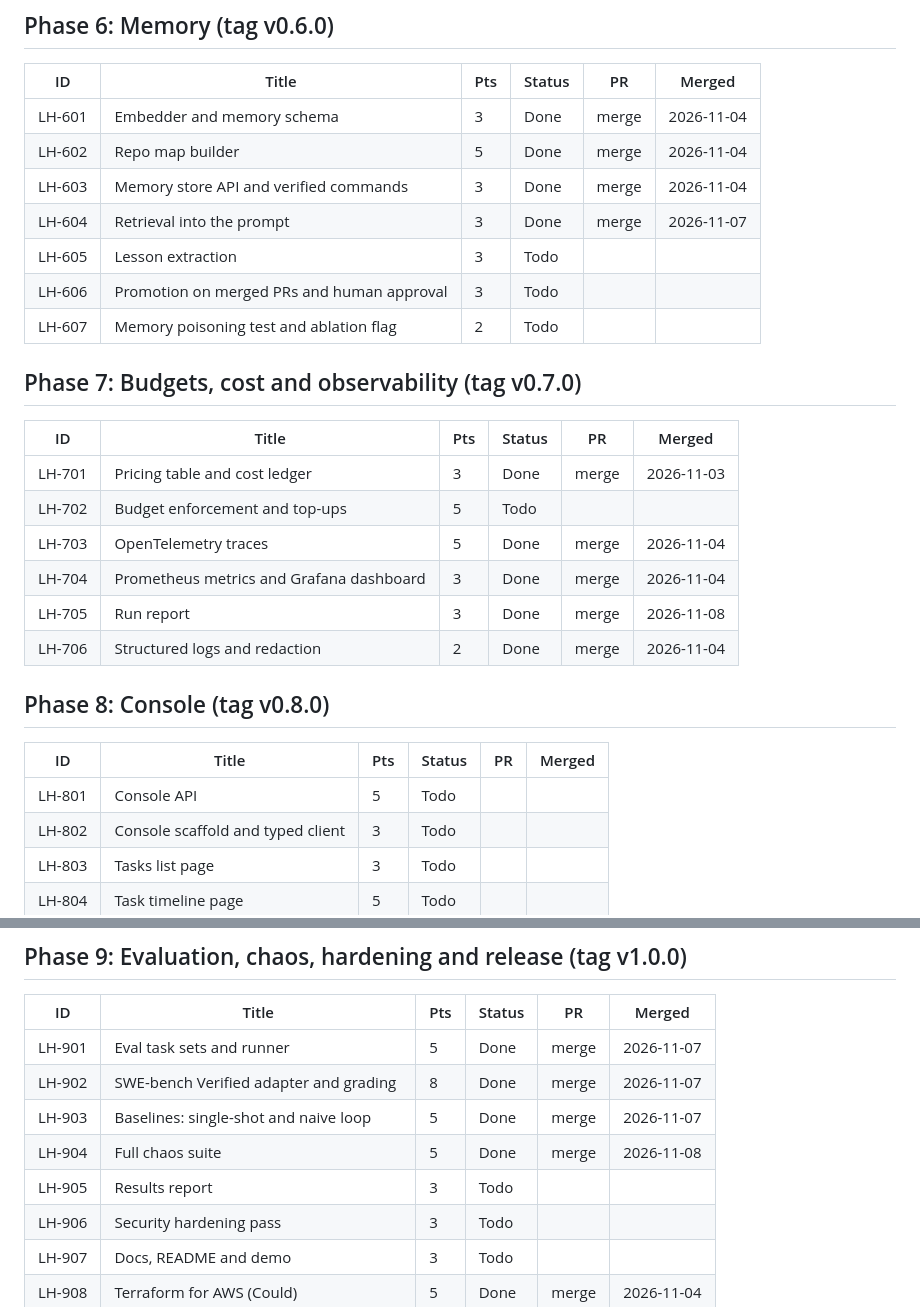
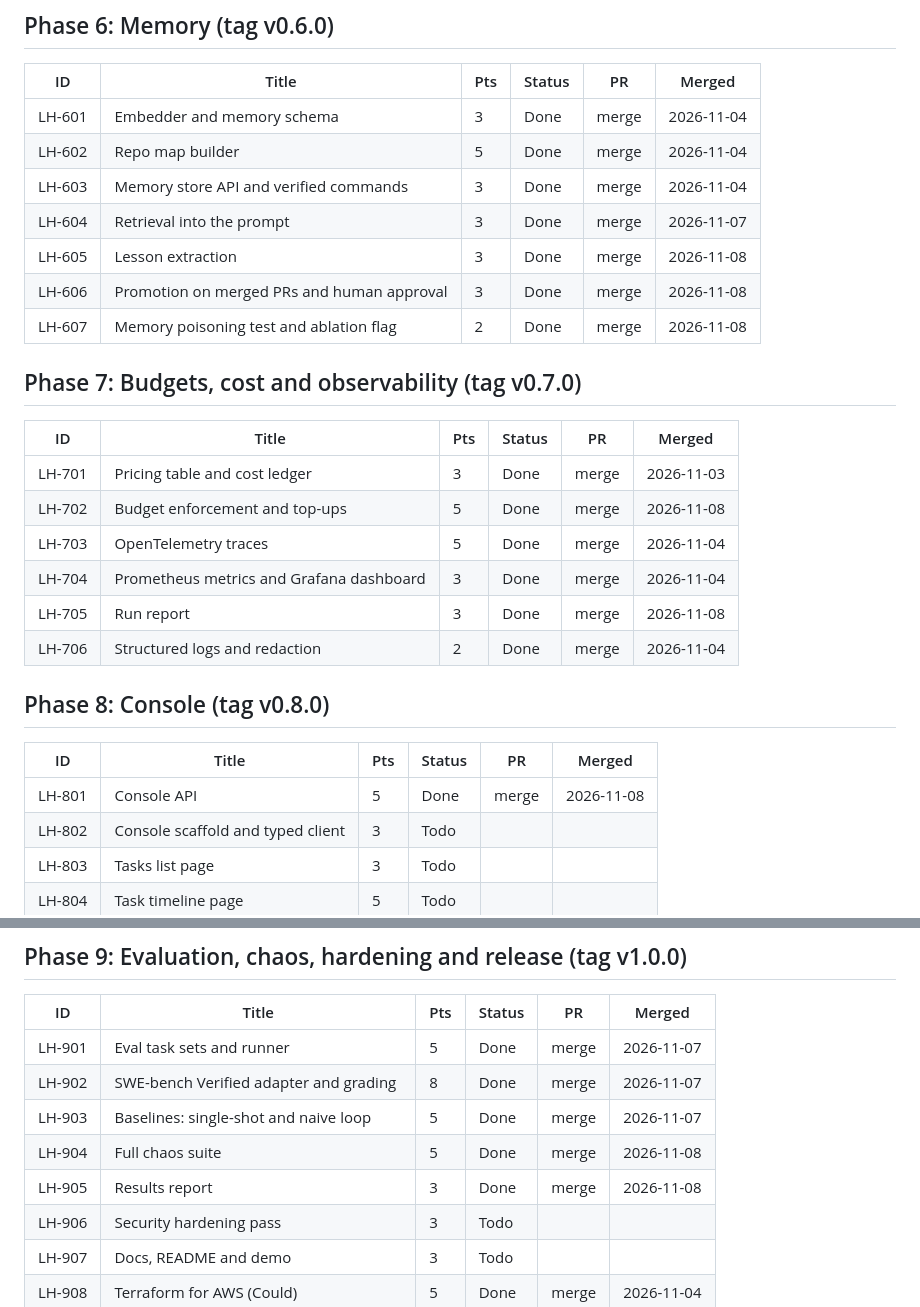
Before and after one commit to hoomanesteki/longhaul-autonomous-coding-agent-github, a Markdown page: docs/progress.md, 2 parts joined by grey strips. Rendered like a GitHub page.

Commit message:
docs(progress): mark lh-605, lh-606, lh-607, lh-702, lh-801 and lh-905 done

```diff
--- a/docs/progress.md
+++ b/docs/progress.md
@@ -95,15 +95,15 @@ Status values: Todo, In progress, Blocked, Done. One table per phase.
 | LH-602 | Repo map builder | 5 | Done | merge | 2026-11-04 |
 | LH-603 | Memory store API and verified commands | 3 | Done | merge | 2026-11-04 |
 | LH-604 | Retrieval into the prompt | 3 | Done | merge | 2026-11-07 |
-| LH-605 | Lesson extraction | 3 | Todo | | |
-| LH-606 | Promotion on merged PRs and human approval | 3 | Todo | | |
-| LH-607 | Memory poisoning test and ablation flag | 2 | Todo | | |
+| LH-605 | Lesson extraction | 3 | Done | merge | 2026-11-08 |
+| LH-606 | Promotion on merged PRs and human approval | 3 | Done | merge | 2026-11-08 |
+| LH-607 | Memory poisoning test and ablation flag | 2 | Done | merge | 2026-11-08 |
 
 ## Phase 7: Budgets, cost and observability (tag v0.7.0)
 | ID | Title | Pts | Status | PR | Merged |
 |---|---|---|---|---|---|
 | LH-701 | Pricing table and cost ledger | 3 | Done | merge | 2026-11-03 |
-| LH-702 | Budget enforcement and top-ups | 5 | Todo | | |
+| LH-702 | Budget enforcement and top-ups | 5 | Done | merge | 2026-11-08 |
 | LH-703 | OpenTelemetry traces | 5 | Done | merge | 2026-11-04 |
 | LH-704 | Prometheus metrics and Grafana dashboard | 3 | Done | merge | 2026-11-04 |
 | LH-705 | Run report | 3 | Done | merge | 2026-11-08 |
@@ -112,7 +112,7 @@ Status values: Todo, In progress, Blocked, Done. One table per phase.
 ## Phase 8: Console (tag v0.8.0)
 | ID | Title | Pts | Status | PR | Merged |
 |---|---|---|---|---|---|
-| LH-801 | Console API | 5 | Todo | | |
+| LH-801 | Console API | 5 | Done | merge | 2026-11-08 |
 | LH-802 | Console scaffold and typed client | 3 | Todo | | |
 | LH-803 | Tasks list page | 3 | Todo | | |
 | LH-804 | Task timeline page | 5 | Todo | | |
@@ -128,7 +128,7 @@ Status values: Todo, In progress, Blocked, Done. One table per phase.
 | LH-902 | SWE-bench Verified adapter and grading | 8 | Done | merge | 2026-11-07 |
 | LH-903 | Baselines: single-shot and naive loop | 5 | Done | merge | 2026-11-07 |
 | LH-904 | Full chaos suite | 5 | Done | merge | 2026-11-08 |
-| LH-905 | Results report | 3 | Todo | | |
+| LH-905 | Results report | 3 | Done | merge | 2026-11-08 |
 | LH-906 | Security hardening pass | 3 | Todo | | |
 | LH-907 | Docs, README and demo | 3 | Todo | | |
 | LH-908 | Terraform for AWS (Could) | 5 | Done | merge | 2026-11-04 |
```
